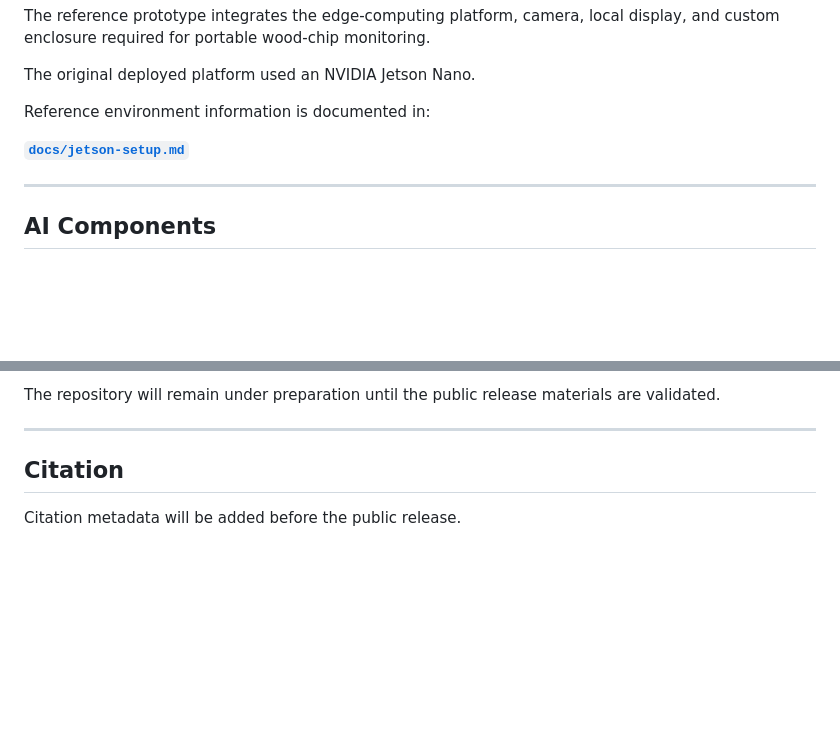
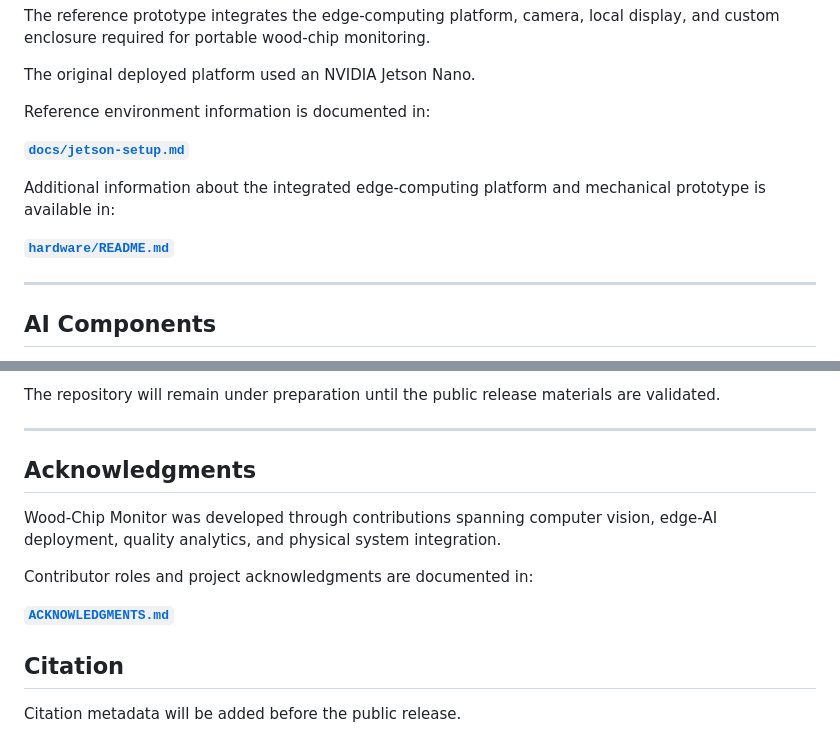
Before and after one commit to amirhossein-eskorouchi/Wood-Chip-Monitor, a Markdown page: README.md, 2 parts joined by grey strips. Drawn GitHub-style; blank space fills up the shorter version.

Commit message:
Document hardware prototype and project acknowledgments
Add hardware-system documentation, prototype scope,
and acknowledgments for the Wood-Chip Monitor project.

```diff
--- a/README.md
+++ b/README.md
@@ -163,6 +163,10 @@ The original deployed platform used an NVIDIA Jetson Nano.
 Reference environment information is documented in:
 
 **[`docs/jetson-setup.md`](docs/jetson-setup.md)**
+
+Additional information about the integrated edge-computing platform and mechanical prototype is available in:
+
+**[`hardware/README.md`](hardware/README.md)**
 
 ---
 
@@ -699,6 +703,16 @@ The repository will remain under preparation until the public release materials
 
 ---
 
+
+## Acknowledgments
+
+Wood-Chip Monitor was developed through contributions spanning computer vision, edge-AI deployment, quality analytics, and physical system integration.
+
+Contributor roles and project acknowledgments are documented in:
+
+**[`ACKNOWLEDGMENTS.md`](ACKNOWLEDGMENTS.md)**
+
+
 ## Citation
 
 Citation metadata will be added before the public release.
```
Also changed, not shown: ACKNOWLEDGMENTS.md (added, +42 -0 lines), hardware/README.md (added, +59 -0 lines).
